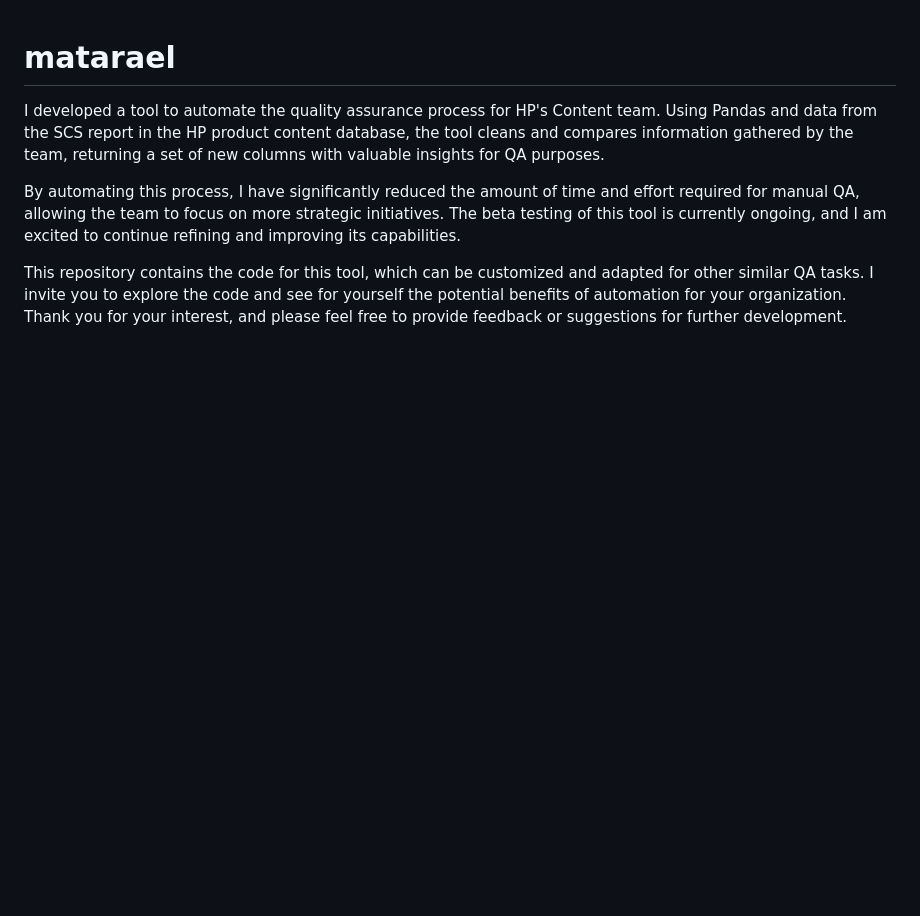
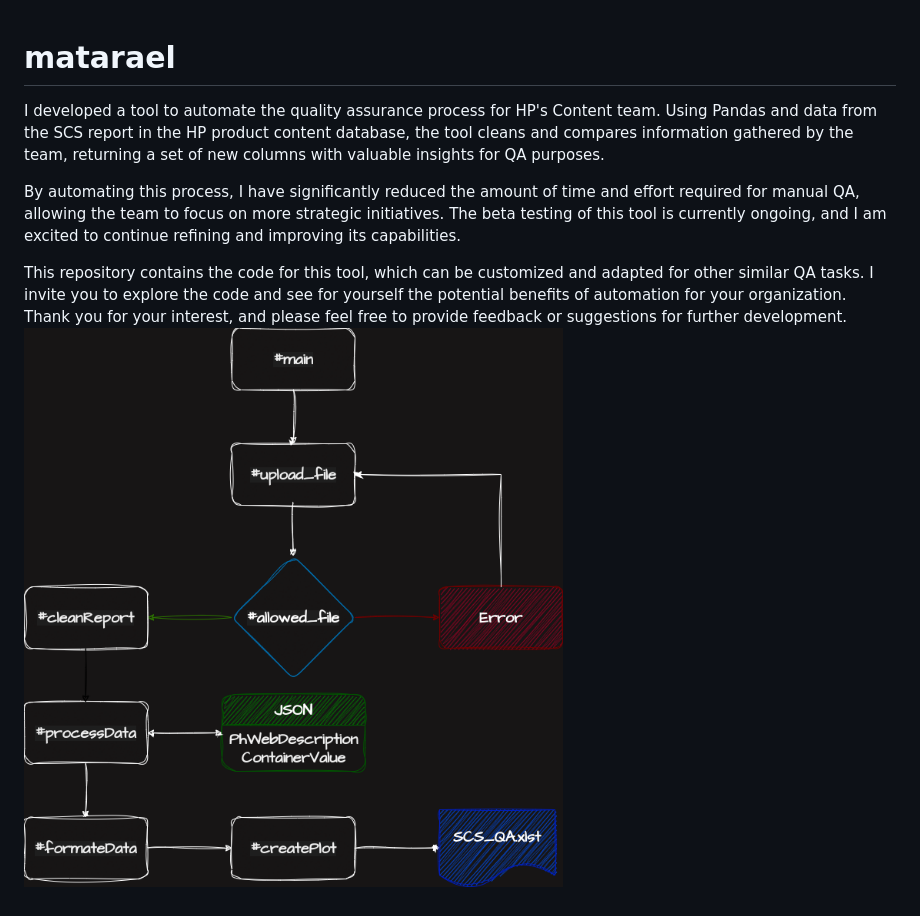
Before and after one commit to jinjernot/matarael, a Markdown page: readme.md, the part around the change. Drawn GitHub-style; pictures changed too: Diagram.png (added); blank space fills up the shorter version.

Commit message:
diagram

```diff
--- a/readme.md
+++ b/readme.md
@@ -5,3 +5,4 @@ I developed a tool to automate the quality assurance process for HP's Content te
 By automating this process, I have significantly reduced the amount of time and effort required for manual QA, allowing the team to focus on more strategic initiatives. The beta testing of this tool is currently ongoing, and I am excited to continue refining and improving its capabilities.
 
 This repository contains the code for this tool, which can be customized and adapted for other similar QA tasks. I invite you to explore the code and see for yourself the potential benefits of automation for your organization. Thank you for your interest, and please feel free to provide feedback or suggestions for further development.
+![matarael](Diagram.png)
```
Also changed, not shown: 1 other file.
